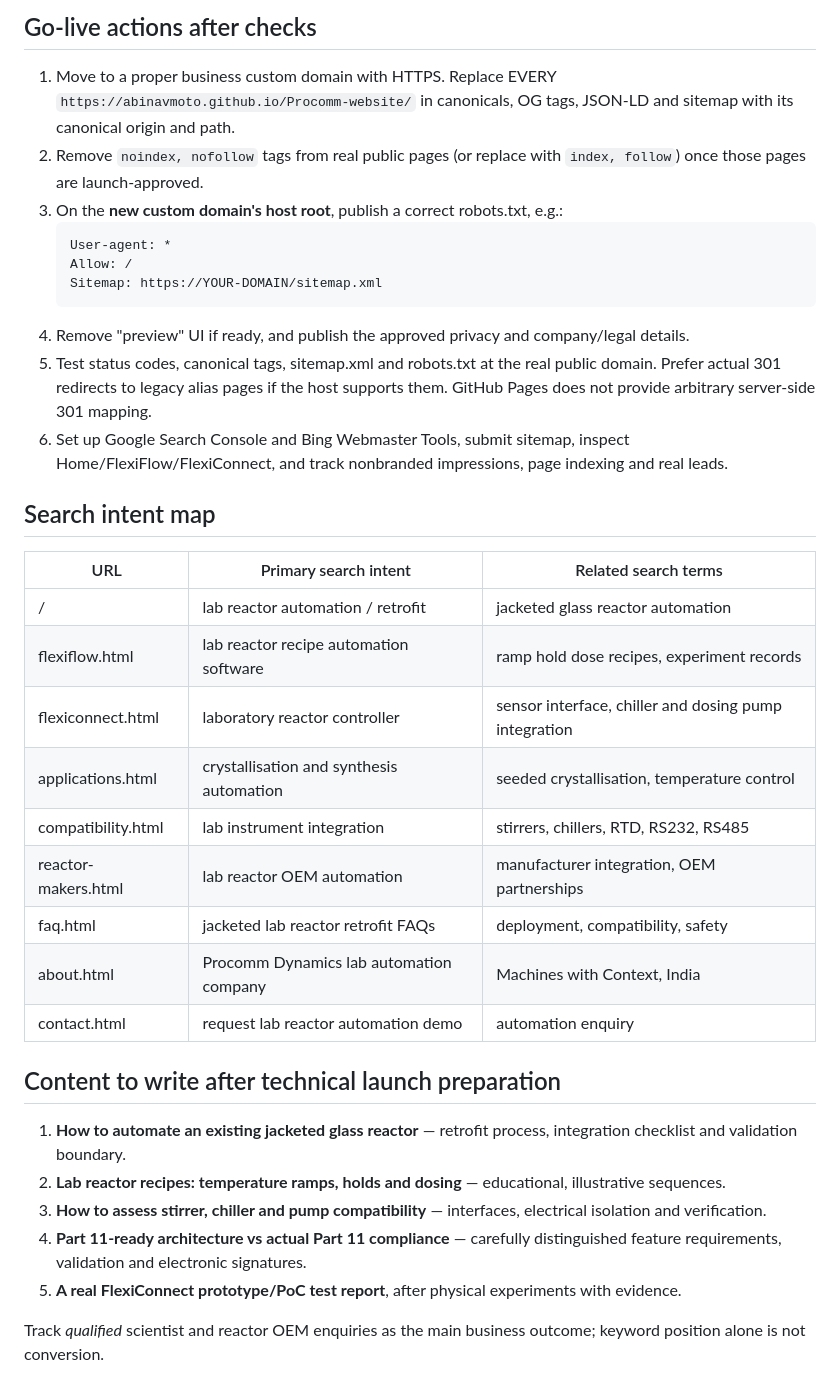
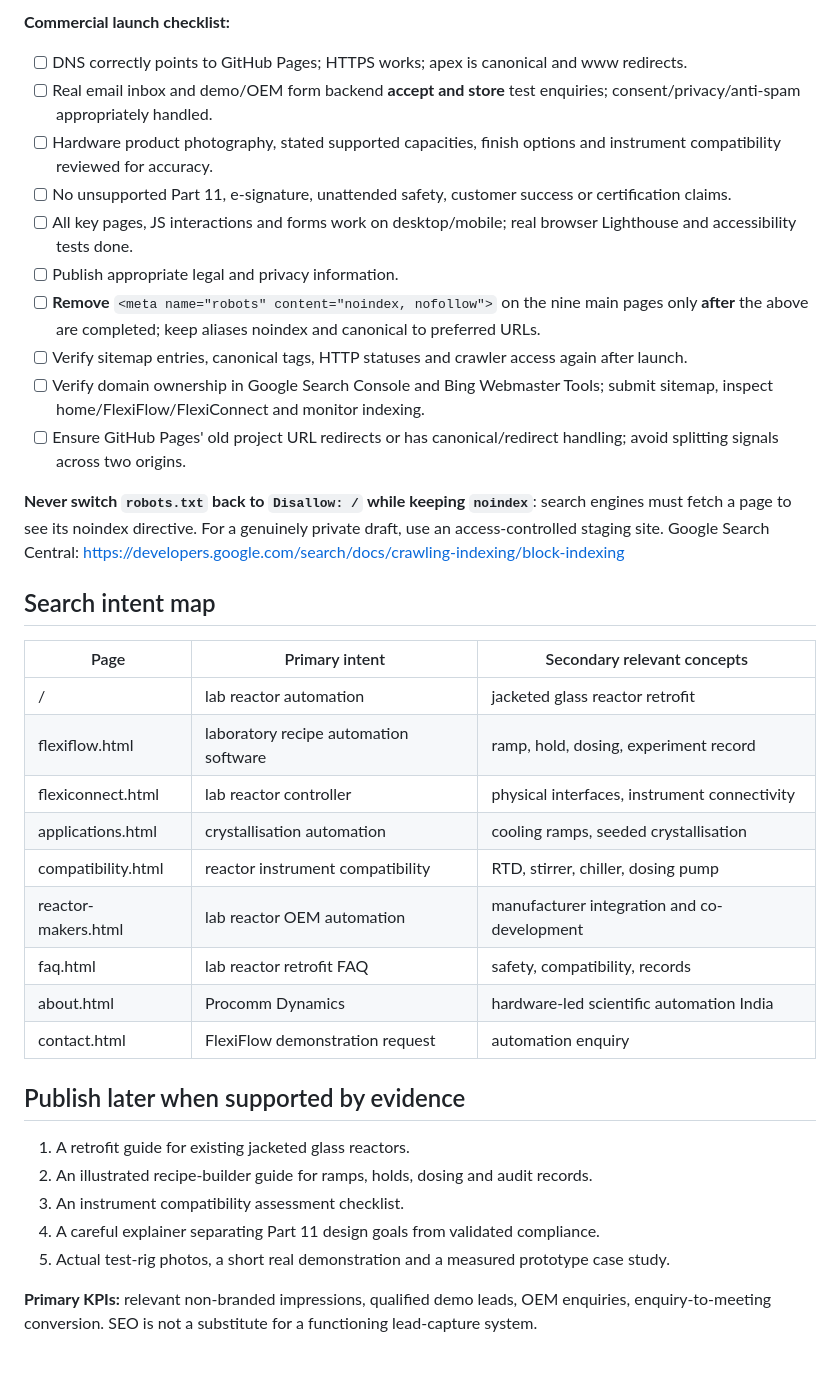
Before and after one commit to Abinavmoto/Procomm-website, a Markdown page: SEO_LAUNCH_CHECKLIST.md, the part around one of its changes. Rendered like a GitHub page.

Commit message:
Update SEO launch checklist for apex custom domain and DNS steps

````diff
--- a/SEO_LAUNCH_CHECKLIST.md
+++ b/SEO_LAUNCH_CHECKLIST.md
@@ -34,35 +35,36 @@ When using `noindex`, do not block the pages from crawling via host-root robots.
 
-## Go-live actions after checks
-1. Move to a proper business custom domain with HTTPS. Replace EVERY `https://abinavmoto.github.io/Procomm-website/` in canonicals, OG tags, JSON-LD and sitemap with its canonical origin and path.
-2. Remove `noindex, nofollow` tags from real public pages (or replace with `index, follow`) once those pages are launch-approved.
-3. On the **new custom domain's host root**, publish a correct robots.txt, e.g.:
-   ```text
-   User-agent: *
-   Allow: /
-   Sitemap: https://YOUR-DOMAIN/sitemap.xml
-   ```
-4. Remove "preview" UI if ready, and publish the approved privacy and company/legal details.
-5. Test status codes, canonical tags, sitemap.xml and robots.txt at the real public domain. Prefer actual 301 redirects to legacy alias pages if the host supports them. GitHub Pages does not provide arbitrary server-side 301 mapping.
-6. Set up Google Search Console and Bing Webmaster Tools, submit sitemap, inspect Home/FlexiFlow/FlexiConnect, and track nonbranded impressions, page indexing and real leads.
+**Commercial launch checklist:**
+- [ ] DNS correctly points to GitHub Pages; HTTPS works; apex is canonical and www redirects.
+- [ ] Real email inbox and demo/OEM form backend **accept and store** test enquiries; consent/privacy/anti-spam appropriately handled.
+- [ ] Hardware product photography, stated supported capacities, finish options and instrument compatibility reviewed for accuracy.
+- [ ] No unsupported Part 11, e-signature, unattended safety, customer success or certification claims.
+- [ ] All key pages, JS interactions and forms work on desktop/mobile; real browser Lighthouse and accessibility tests done.
+- [ ] Publish appropriate legal and privacy information.
+- [ ] **Remove** `<meta name="robots" content="noindex, nofollow">` on the nine main pages only **after** the above are completed; keep aliases noindex and canonical to preferred URLs.
+- [ ] Verify sitemap entries, canonical tags, HTTP statuses and crawler access again after launch.
+- [ ] Verify domain ownership in Google Search Console and Bing Webmaster Tools; submit sitemap, inspect home/FlexiFlow/FlexiConnect and monitor indexing.
+- [ ] Ensure GitHub Pages' old project URL redirects or has canonical/redirect handling; avoid splitting signals across two origins.
+
+**Never switch `robots.txt` back to `Disallow: /` while keeping `noindex`**: search engines must fetch a page to see its noindex directive. For a genuinely private draft, use an access-controlled staging site. Google Search Central: https://developers.google.com/search/docs/crawling-indexing/block-indexing
 
 ## Search intent map
-| URL | Primary search intent | Related search terms |
+| Page | Primary intent | Secondary relevant concepts |
 | --- | --- | --- |
-| / | lab reactor automation / retrofit | jacketed glass reactor automation |
-| flexiflow.html | lab reactor recipe automation software | ramp hold dose recipes, experiment records |
-| flexiconnect.html | laboratory reactor controller | sensor interface, chiller and dosing pump integration |
-| applications.html | crystallisation and synthesis automation | seeded crystallisation, temperature control |
-| compatibility.html | lab instrument integration | stirrers, chillers, RTD, RS232, RS485 |
-| reactor-makers.html | lab reactor OEM automation | manufacturer integration, OEM partnerships |
-| faq.html | jacketed lab reactor retrofit FAQs | deployment, compatibility, safety |
-| about.html | Procomm Dynamics lab automation company | Machines with Context, India |
-| contact.html | request lab reactor automation demo | automation enquiry |
+| / | lab reactor automation | jacketed glass reactor retrofit |
+| flexiflow.html | laboratory recipe automation software | ramp, hold, dosing, experiment record |
+| flexiconnect.html | lab reactor controller | physical interfaces, instrument connectivity |
+| applications.html | crystallisation automation | cooling ramps, seeded crystallisation |
+| compatibility.html | reactor instrument compatibility | RTD, stirrer, chiller, dosing pump |
+| reactor-makers.html | lab reactor OEM automation | manufacturer integration and co-development |
+| faq.html | lab reactor retrofit FAQ | safety, compatibility, records |
+| about.html | Procomm Dynamics | hardware-led scientific automation India |
+| contact.html | FlexiFlow demonstration request | automation enquiry |
 
-## Content to write after technical launch preparation
-1. **How to automate an existing jacketed glass reactor** — retrofit process, integration checklist and validation boundary.
-2. **Lab reactor recipes: temperature ramps, holds and dosing** — educational, illustrative sequences.
-3. **How to assess stirrer, chiller and pump compatibility** — interfaces, electrical isolation and verification.
-4. **Part 11-ready architecture vs actual Part 11 compliance** — carefully distinguished feature requirements, validation and electronic signatures.
-5. **A real FlexiConnect prototype/PoC test report**, after physical experiments with evidence.
+## Publish later when supported by evidence
+1. A retrofit guide for existing jacketed glass reactors.
+2. An illustrated recipe-builder guide for ramps, holds, dosing and audit records.
+3. An instrument compatibility assessment checklist.
+4. A careful explainer separating Part 11 design goals from validated compliance.
+5. Actual test-rig photos, a short real demonstration and a measured prototype case study.
 
-Track *qualified* scientist and reactor OEM enquiries as the main business outcome; keyword position alone is not conversion.
+**Primary KPIs:** relevant non-branded impressions, qualified demo leads, OEM enquiries, enquiry-to-meeting conversion. SEO is not a substitute for a functioning lead-capture system.
````
Also changed, not shown: other parts of SEO_LAUNCH_CHECKLIST.md (+29 -28 lines).
